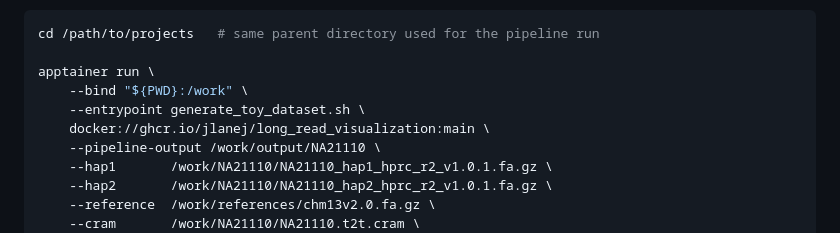
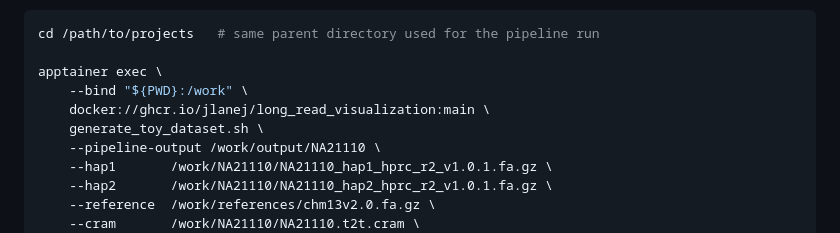
Before and after one commit to jlanej/long_read_visualization, a Markdown page: README.md, the part around the change. Drawn GitHub-style.

Commit message:
fix: replace invalid apptainer run --entrypoint with apptainer exec
Co-authored-by: jlanej <6052453+jlanej@users.noreply.github.com>

````diff
--- a/README.md
+++ b/README.md
@@ -379,10 +379,10 @@ cite them if you use this dataset in your work:
 ```bash
 cd /path/to/projects   # same parent directory used for the pipeline run
 
-apptainer run \
+apptainer exec \
     --bind "${PWD}:/work" \
-    --entrypoint generate_toy_dataset.sh \
     docker://ghcr.io/jlanej/long_read_visualization:main \
+    generate_toy_dataset.sh \
     --pipeline-output /work/output/NA21110 \
     --hap1       /work/NA21110/NA21110_hap1_hprc_r2_v1.0.1.fa.gz \
     --hap2       /work/NA21110/NA21110_hap2_hprc_r2_v1.0.1.fa.gz \
````
Also changed, not shown: docs/toy_dataset.md (+2 -2 lines).
